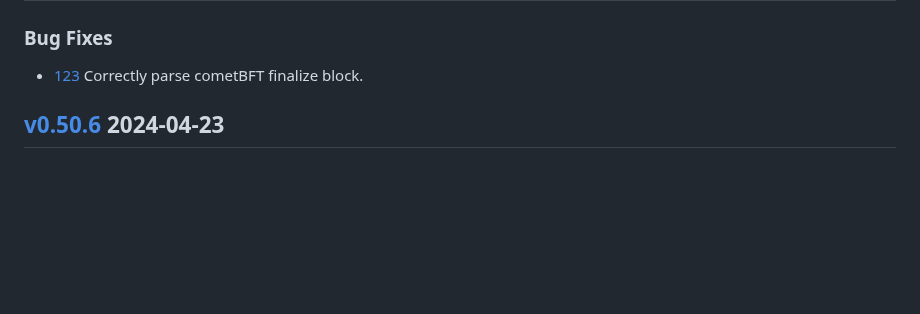
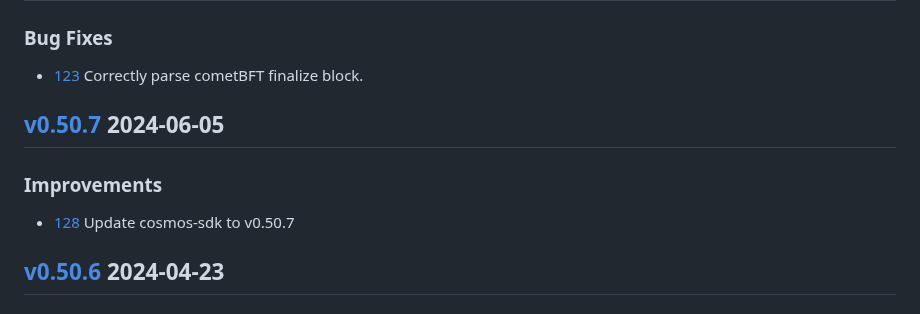
Before and after one commit to cosmos/rosetta, a Markdown page: CHANGELOG.md, the part around the change. Drawn GitHub-style; blank space fills up the shorter version.

Commit message:
Update changelog

```diff
--- a/CHANGELOG.md
+++ b/CHANGELOG.md
@@ -39,6 +39,12 @@ Ref: https://keepachangelog.com/en/1.0.0/
 ### Bug Fixes
 
 * [123](https://github.com/cosmos/rosetta/pull/123) Correctly parse cometBFT finalize block.
+
+## [v0.50.7](https://github.com/cosmos/rosetta/releases/tag/v0.50.7) 2024-06-05
+
+### Improvements
+
+* [128](https://github.com/cosmos/rosetta/pull/128) Update cosmos-sdk to v0.50.7
 
 ## [v0.50.6](https://github.com/cosmos/rosetta/releases/tag/v0.50.6) 2024-04-23
 
```
